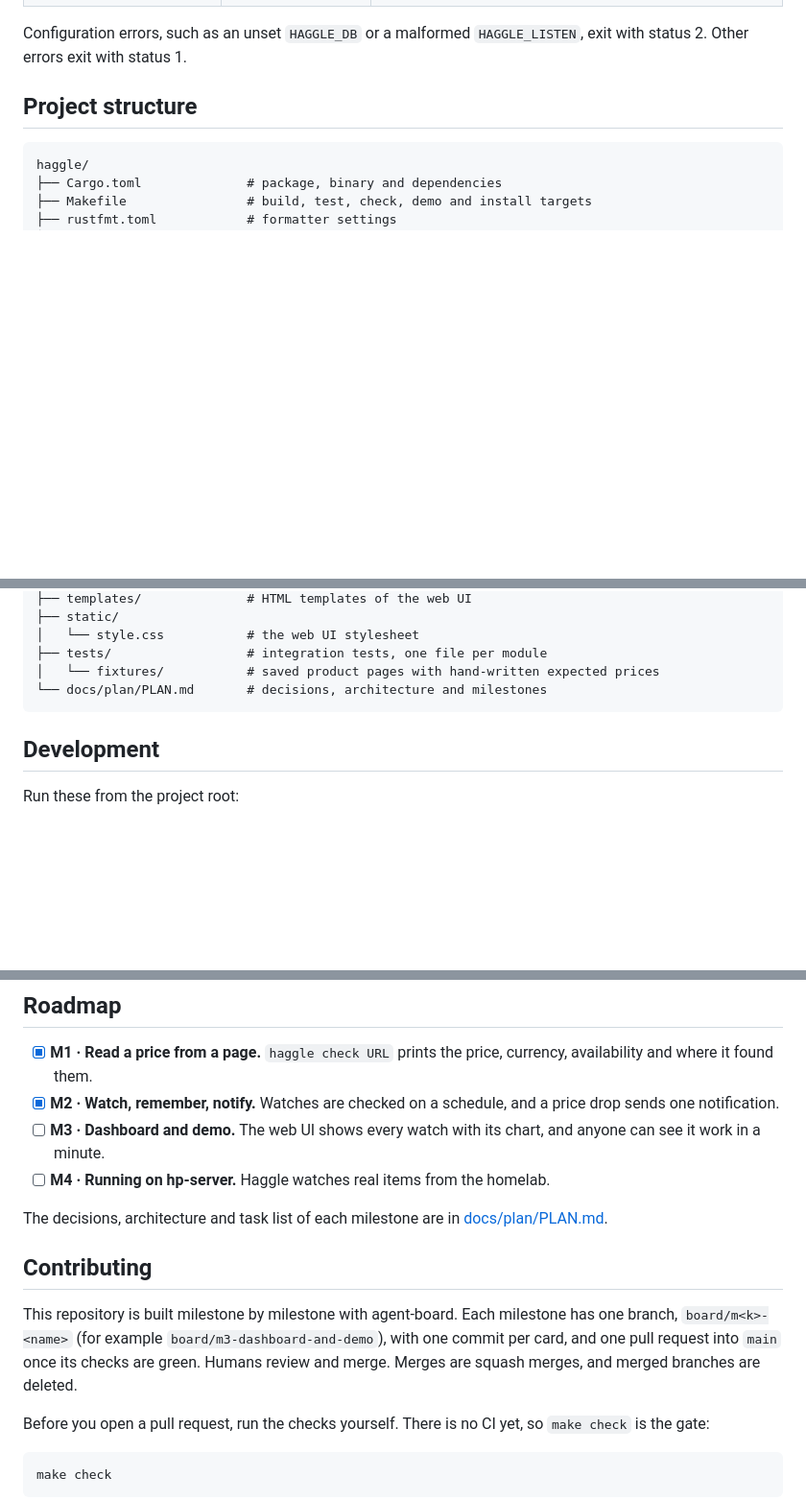
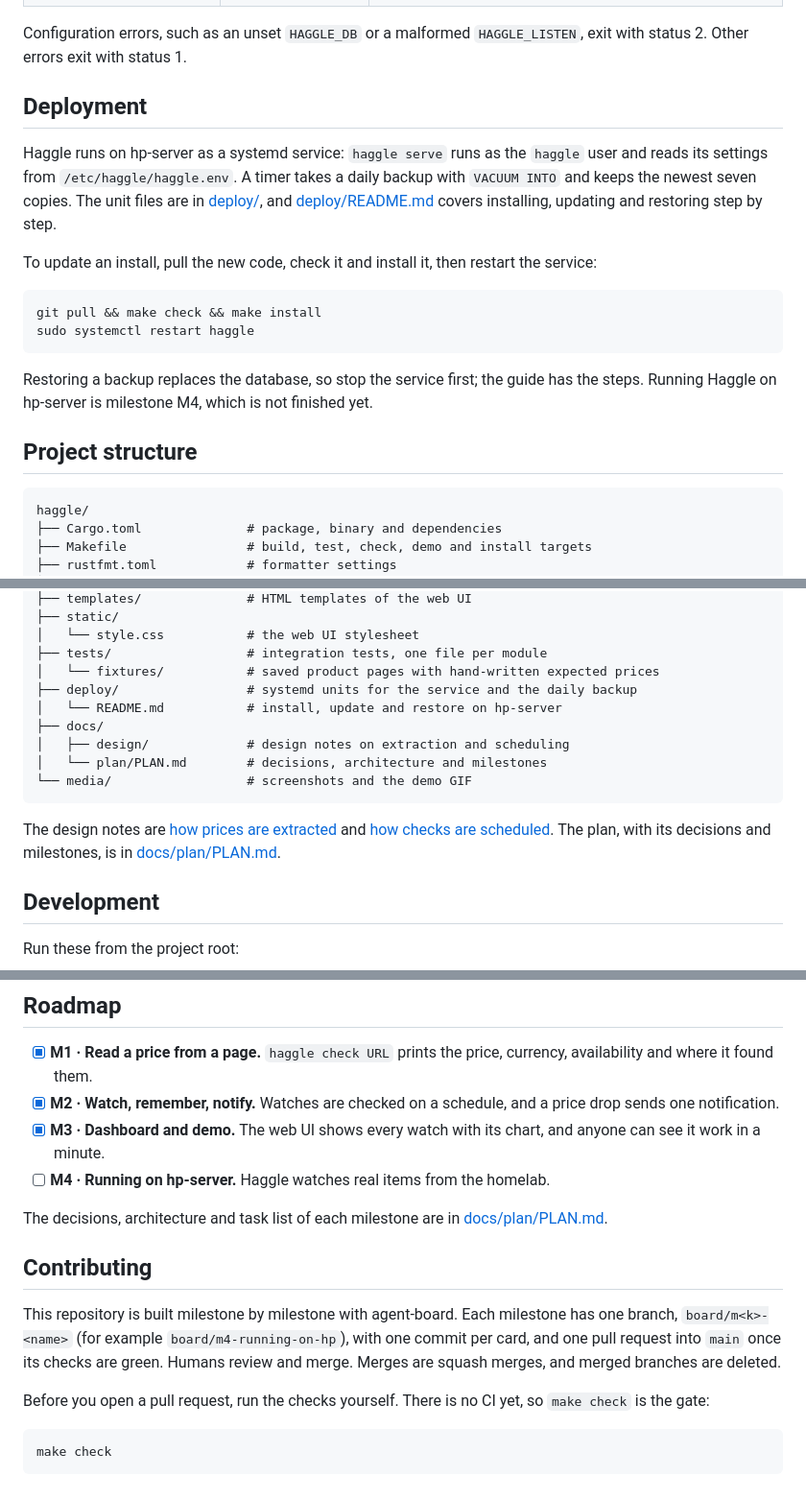
Before and after one commit to NC4321/haggle, a Markdown page: README.md, 3 parts joined by grey strips. Shown at 96% size. Rendered like a GitHub page; blank space fills up the shorter version.

````diff
--- a/README.md
+++ b/README.md
@@ -112,6 +120,19 @@ Environment variables are read once at startup. `check` needs none of them.
 | Demo database | system temporary directory | `haggle-demo-<pid>.db`, created by `demo` and deleted when it exits. `demo` ignores `HAGGLE_DB`. |
 
 Configuration errors, such as an unset `HAGGLE_DB` or a malformed `HAGGLE_LISTEN`, exit with status 2. Other errors exit with status 1.
+
+## Deployment
+
+Haggle runs on hp-server as a systemd service: `haggle serve` runs as the `haggle` user and reads its settings from `/etc/haggle/haggle.env`. A timer takes a daily backup with `VACUUM INTO` and keeps the newest seven copies. The unit files are in [deploy/](deploy/), and [deploy/README.md](deploy/README.md) covers installing, updating and restoring step by step.
+
+To update an install, pull the new code, check it and install it, then restart the service:
+
+```sh
+git pull && make check && make install
+sudo systemctl restart haggle
+```
+
+Restoring a backup replaces the database, so stop the service first; the guide has the steps. Running Haggle on hp-server is milestone M4, which is not finished yet.
 
 ## Project structure
 
@@ -141,8 +162,15 @@ haggle/
 │   └── style.css           # the web UI stylesheet
 ├── tests/                  # integration tests, one file per module
 │   └── fixtures/           # saved product pages with hand-written expected prices
-└── docs/plan/PLAN.md       # decisions, architecture and milestones
+├── deploy/                 # systemd units for the service and the daily backup
+│   └── README.md           # install, update and restore on hp-server
+├── docs/
+│   ├── design/             # design notes on extraction and scheduling
+│   └── plan/PLAN.md        # decisions, architecture and milestones
+└── media/                  # screenshots and the demo GIF
 ```
+
+The design notes are [how prices are extracted](docs/design/extraction.md) and [how checks are scheduled](docs/design/scheduling.md). The plan, with its decisions and milestones, is in [docs/plan/PLAN.md](docs/plan/PLAN.md).
 
 ## Development
 
@@ -165,14 +193,14 @@ Integration tests live in `tests/`, one file per module. Command tests are named
 
 - [x] **M1 · Read a price from a page.** `haggle check URL` prints the price, currency, availability and where it found them.
 - [x] **M2 · Watch, remember, notify.** Watches are checked on a schedule, and a price drop sends one notification.
-- [ ] **M3 · Dashboard and demo.** The web UI shows every watch with its chart, and anyone can see it work in a minute.
+- [x] **M3 · Dashboard and demo.** The web UI shows every watch with its chart, and anyone can see it work in a minute.
 - [ ] **M4 · Running on hp-server.** Haggle watches real items from the homelab.
 
 The decisions, architecture and task list of each milestone are in [docs/plan/PLAN.md](docs/plan/PLAN.md).
 
 ## Contributing
 
-This repository is built milestone by milestone with agent-board. Each milestone has one branch, `board/m<k>-<name>` (for example `board/m3-dashboard-and-demo`), with one commit per card, and one pull request into `main` once its checks are green. Humans review and merge. Merges are squash merges, and merged branches are deleted.
+This repository is built milestone by milestone with agent-board. Each milestone has one branch, `board/m<k>-<name>` (for example `board/m4-running-on-hp`), with one commit per card, and one pull request into `main` once its checks are green. Humans review and merge. Merges are squash merges, and merged branches are deleted.
 
 Before you open a pull request, run the checks yourself. There is no CI yet, so `make check` is the gate:
 
````
Also changed, not shown: other parts of README.md (+14 -6 lines), deploy/README.md (added, +142 -0 lines), docs/design/extraction.md (added, +62 -0 lines), docs/design/scheduling.md (added, +148 -0 lines), docs/plan/PLAN.md (+7 -6 lines), media/dashboard.png (added), media/demo.gif (added), media/watch.png (added), 3 other files.
